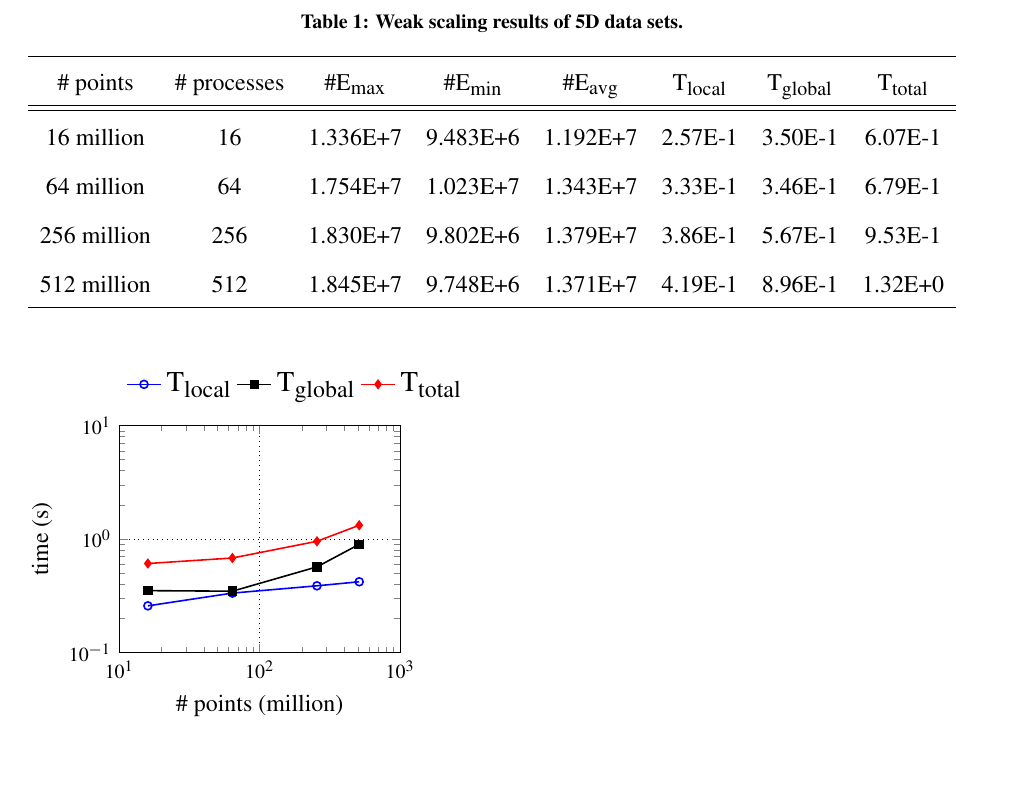
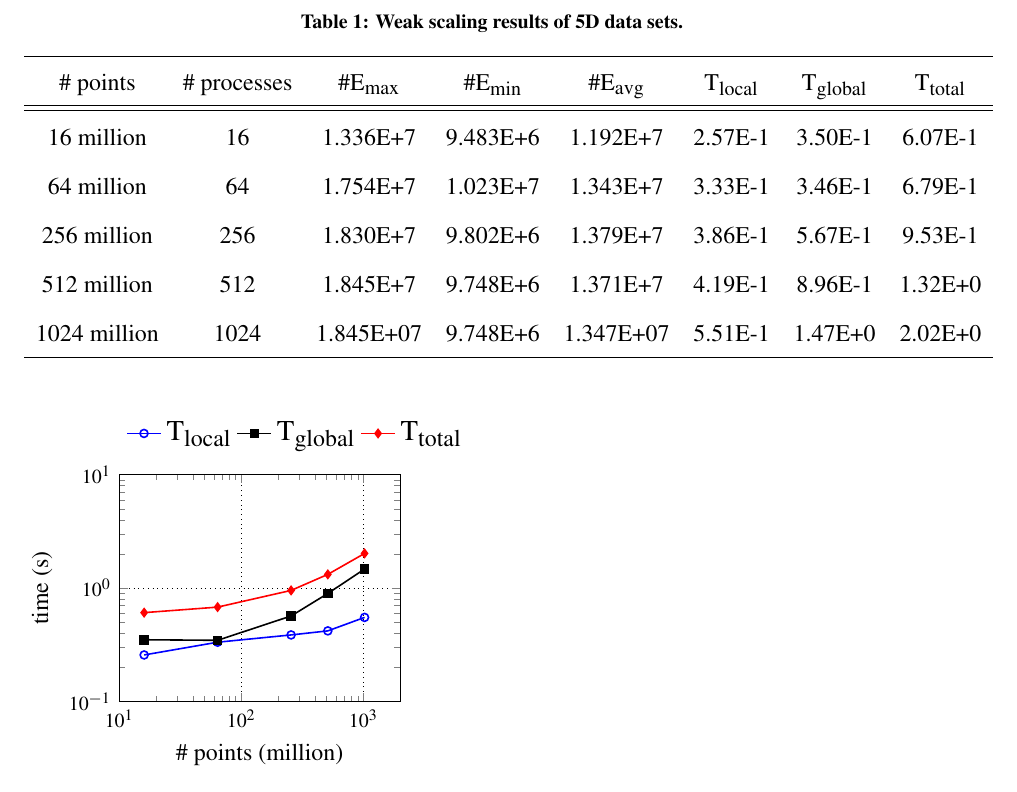
Before and after one commit to Prajwal-Prathiksh/knndbscan, a LaTeX document (experiments/scaling_results.tex): part of page 2 of 11, cut so that both start at the same text, the shorter picture padded with empty space. Compiled offline with pdfLaTeX; a LaTeX package or settings file that is missing is left out.

Commit message:
update 1024M test

```diff
--- a/experiments/scaling_results.tex
+++ b/experiments/scaling_results.tex
@@ -115,6 +115,7 @@ $ $\newline
 64 million &64  &1.754E+7   &1.023E+7   &1.343E+7 &3.33E-1   &3.46E-1    &6.79E-1\\
 256 million &256   &1.830E+7   &9.802E+6   &1.379E+7 &3.86E-1    &5.67E-1    &9.53E-1\\
 512 million &512  &1.845E+7   &9.748E+6   &1.371E+7 &4.19E-1 &8.96E-1    &1.32E+0\\
+1024 million &1024   &1.845E+07   &9.748E+6   &1.347E+07 &5.51E-1  &1.47E+0   &2.02E+0\\
 \hline
     \end{tabular}
 \end{table}
@@ -140,7 +141,7 @@ $ $\newline
      ymin = 1.e-1, ymax = 10,
       ymode = log,
       log basis y = {10},
-      xmin = 10, xmax = 1000,
+      xmin = 10, xmax = 2000,
     xmode = log,
     log basis x = {10},
     xlabel=\# points (million),
```
Also changed, not shown: experiments/plots/weak.txt (+1 -0 lines).
